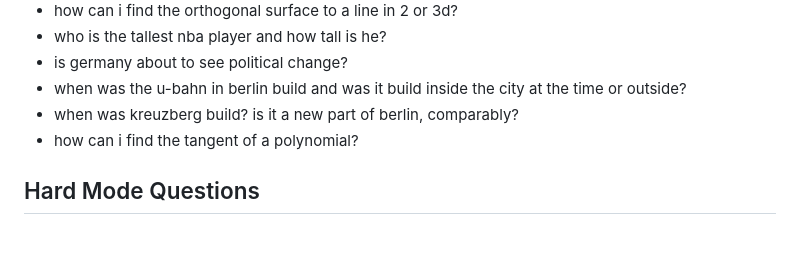
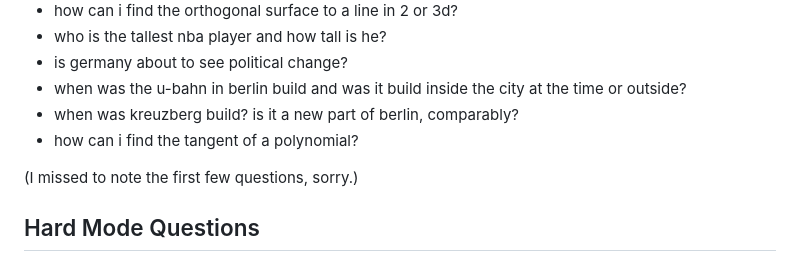
Before and after one commit to SamuelGabriel/LMARENA-GAMING, a Markdown page: README.md, the part around the change. Drawn GitHub-style; blank space fills up the shorter version.

```diff
--- a/README.md
+++ b/README.md
@@ -134,6 +134,8 @@ year = {2025}
 - when was kreuzberg build? is it a new part of berlin, comparably?
 - how can i find the tangent of a polynomial?
 
+(I missed to note the first few questions, sorry.)
+
 ## Hard Mode Questions
 
 - who is gerhard schröder?
```
